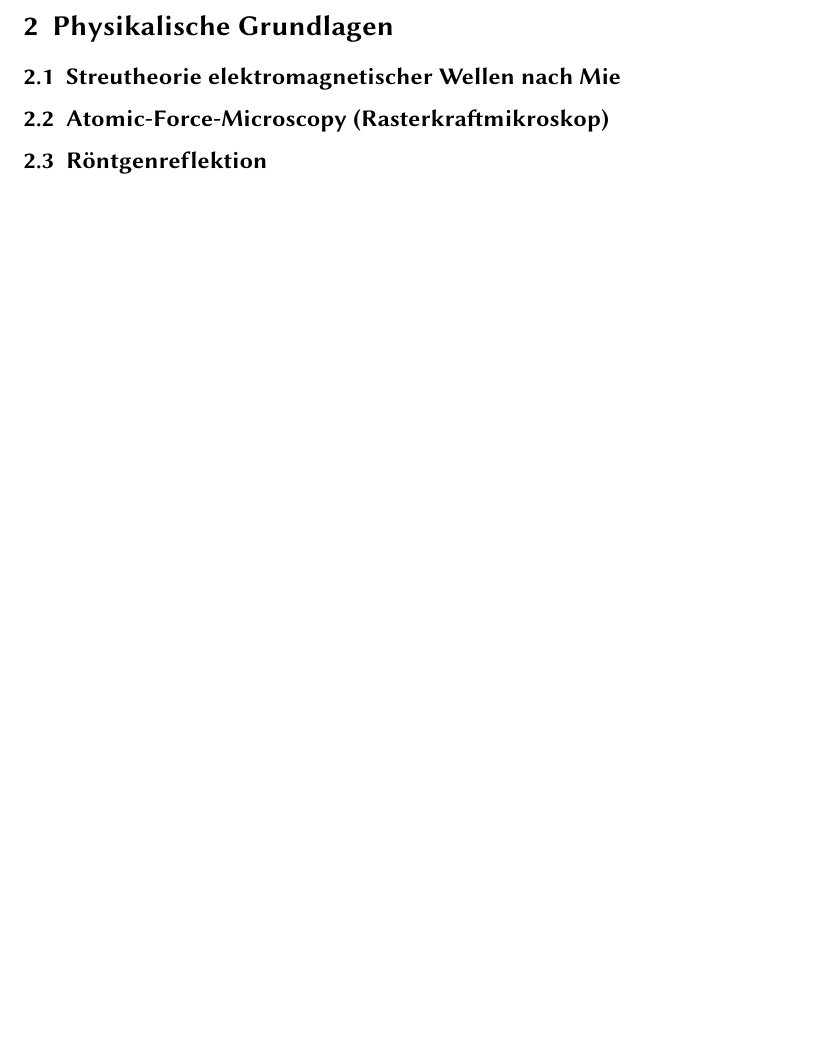
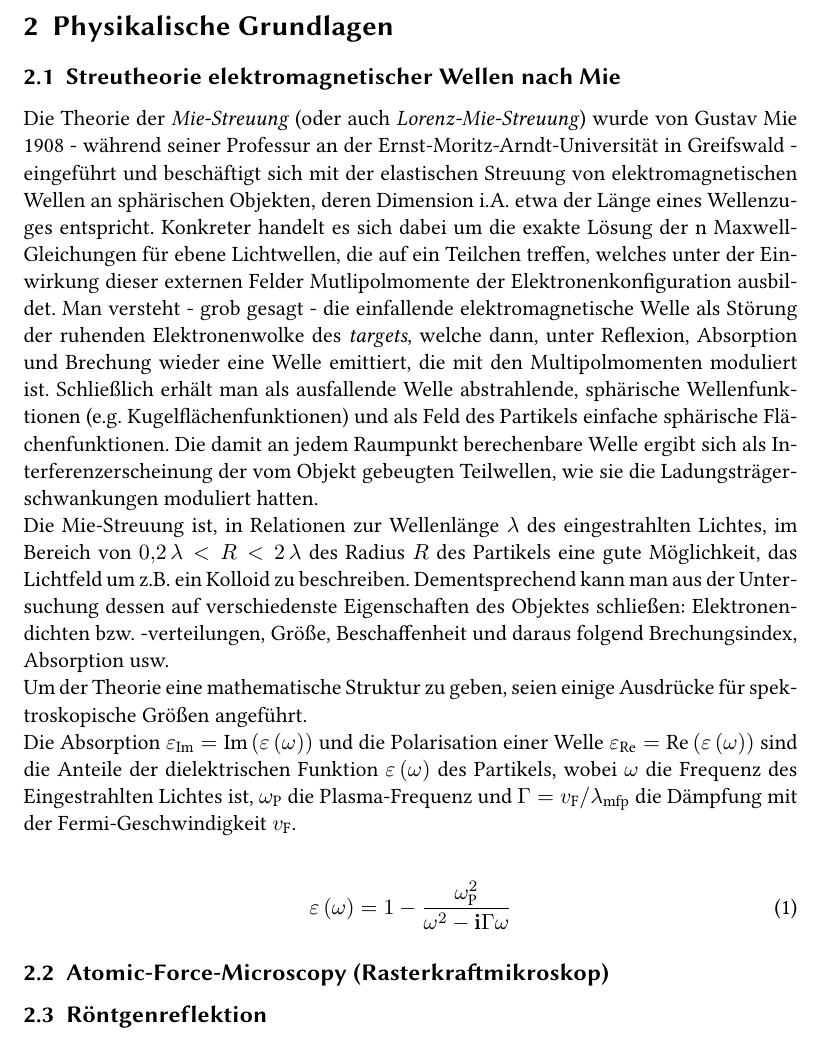
Before and after one commit to RayleighsJeans/fpraktikum_mit_alex, a LaTeX document (Mie-Streuung/mie_philipp.tex): part of page 3 of 6, cut so that both start at the same text, the shorter picture padded with empty space. Compiled offline with pdfLaTeX.

Commit message:
ein bisschen quark

```diff
--- a/Mie-Streuung/mie_philipp.tex
+++ b/Mie-Streuung/mie_philipp.tex
@@ -93,6 +93,15 @@
 
 		\subsection{Streutheorie elektromagnetischer Wellen nach Mie}\label{subsec:miestreu}
 
+			Die Theorie der \tilt{Mie-Streuung} (oder auch \tilt{Lorenz-Mie-Streuung}) wurde von Gustav Mie 1908 - während seiner Professur an der Ernst-Moritz-Arndt-Universität in Greifswald - eingeführt und beschäftigt sich mit der elastischen Streuung von elektromagnetischen Wellen an sphärischen Objekten, deren Dimension i.A. etwa der Länge eines Wellenzuges entspricht. Konkreter handelt es sich dabei um die exakte Lösung der n Maxwell-Gleichungen für ebene Lichtwellen, die auf ein Teilchen treffen, welches unter der Einwirkung dieser externen Felder Mutlipolmomente der Elektronenkonfiguration ausbildet. Man versteht - grob gesagt - die einfallende elektromagnetische Welle als Störung der ruhenden Elektronenwolke des \tilt{targets}, welche dann, unter Reflexion, Absorption und Brechung wieder eine Welle emittiert, die mit den Multipolmomenten moduliert ist. Schließlich erhält man als ausfallende Welle abstrahlende, sphärische Wellenfunktionen (e.g. Kugelflächenfunktionen) und als Feld des Partikels einfache sphärische Flächenfunktionen. Die damit an jedem Raumpunkt berechenbare Welle ergibt sich als Interferenzerscheinung der vom Objekt gebeugten Teilwellen, wie sie die Ladungsträgerschwankungen moduliert hatten.\\
+			Die Mie-Streuung ist, in Relationen zur Wellenlänge $\lambda$ des eingestrahlten Lichtes, im Bereich von $\unit[0,2]{\lambda}<R<\unit[2]{\lambda}$ des Radius $R$ des Partikels eine gute Möglichkeit, das Lichtfeld um z.B. ein Kolloid zu beschreiben. Dementsprechend kann man aus der Untersuchung dessen auf verschiedenste Eigenschaften des Objektes schließen: Elektronendichten bzw. -verteilungen, Größe, Beschaffenheit und daraus folgend Brechungsindex, Absorption usw.\\
+			Um der Theorie eine mathematische Struktur zu geben, seien einige Ausdrücke für spektroskopische Größen angeführt.\\
+			Die Absorption $\varepsilon\ix{Im}=\text{Im}\left(\varepsilon\left(\omega\right)\right)$ und die Polarisation einer Welle $\varepsilon\ix{Re}=\text{Re}\left(\varepsilon\left(\omega\right)\right)$ sind die Anteile der dielektrischen Funktion $\varepsilon\left(\omega\right)$ des Partikels, wobei $\omega$ die Frequenz des Eingestrahlten Lichtes ist, $\omega\ix{P}$ die Plasma-Frequenz und $\Gamma=v\ix{F}/\lambda\ix{mfp}$ die Dämpfung mit der Fermi-Geschwindigkeit $v\ix{F}$.
+
+				\begin{align}
+					\varepsilon\left(\omega\right)=1-\frac{\omega\ix{P}^2}{\omega^2-\imag\Gamma\omega}
+				\end{align}
+
 		\subsection{Atomic-Force-Microscopy (Rasterkraftmikroskop)}\label{subsec:afm}
 
 		\subsection{Röntgenreflektion}\label{subsec:röntgen}
```
Also changed, not shown: Mie-Streuung/gustav_mie-Beiträge_zur_Optik_trüber_Medien_speziell_kolloidaler_Metallösungen.pdf (added), Mie-Streuung/mie_philipp.pdf (added).
